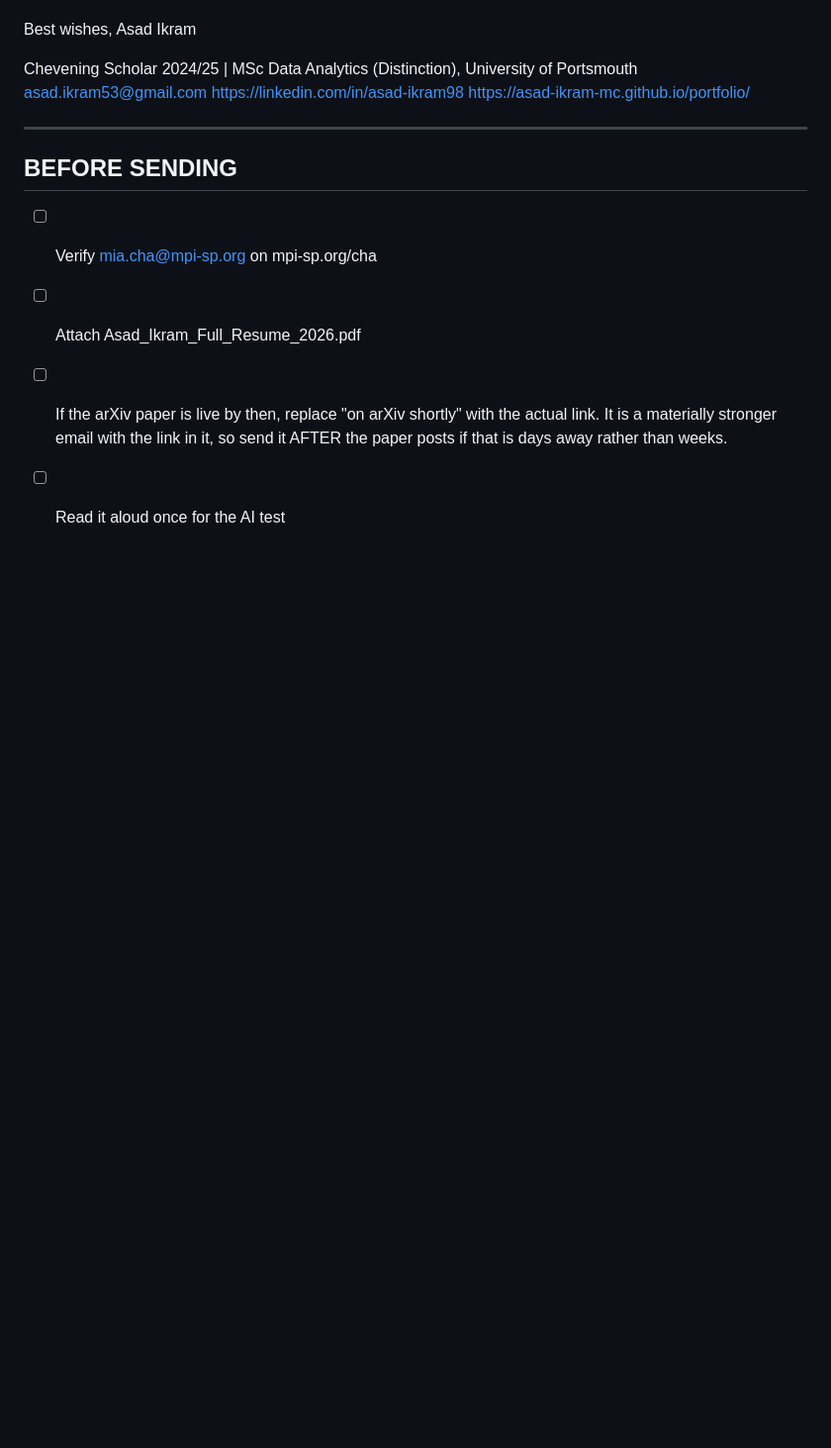
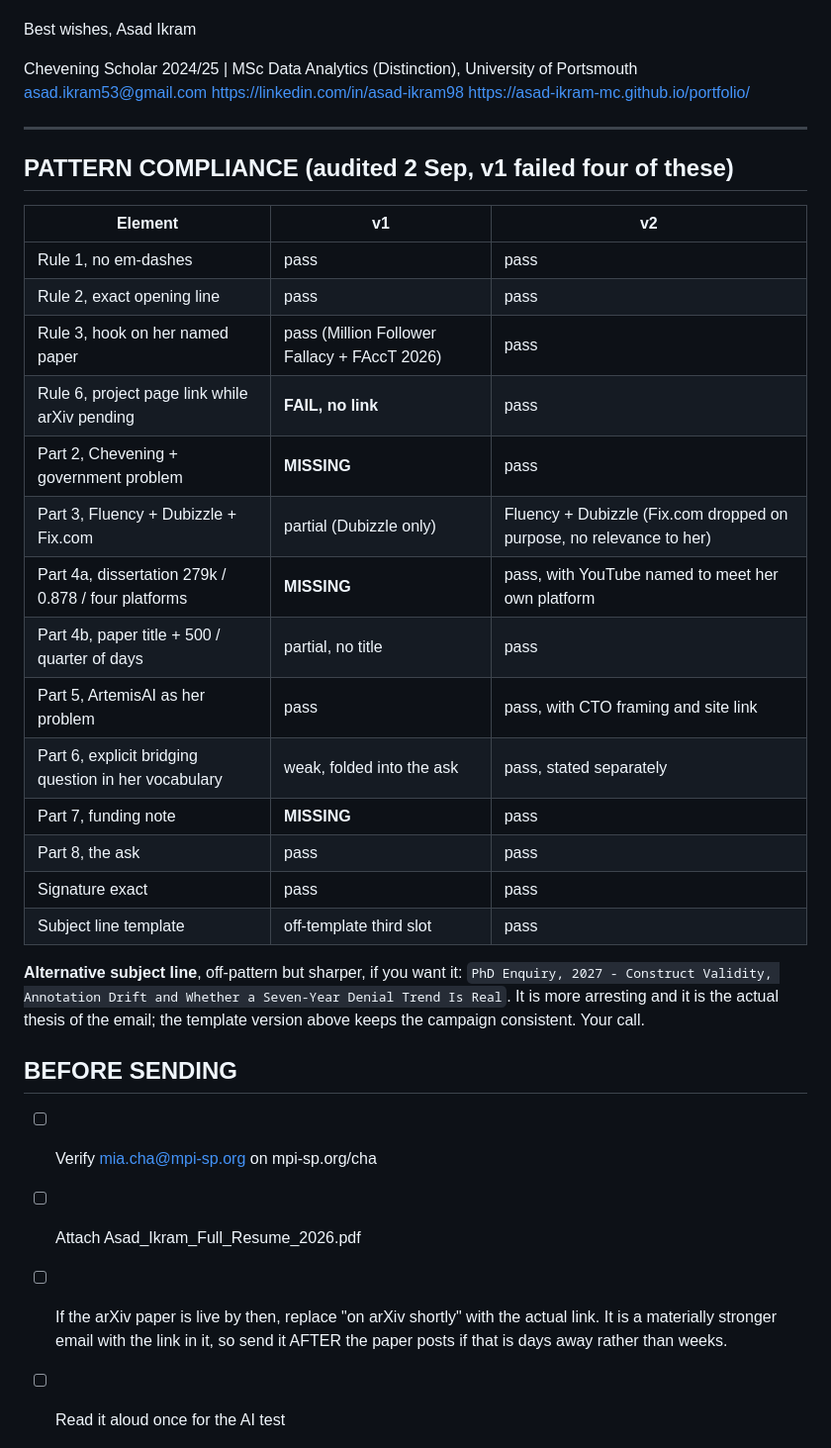
Before and after one commit to asad-ikram-mc/phd_quest, a Markdown page: MPI-SP Application/EMAIL_DRAFT_Meeyoung_Cha.md, the part around one of its changes. Shown at 99% size. GitHub-like rendering; blank space fills up the shorter version.

```diff
--- a/MPI-SP Application/EMAIL_DRAFT_Meeyoung_Cha.md
+++ b/MPI-SP Application/EMAIL_DRAFT_Meeyoung_Cha.md
@@ -53,6 +55,26 @@ https://asad-ikram-mc.github.io/portfolio/
 
 ---
 
+## PATTERN COMPLIANCE (audited 2 Sep, v1 failed four of these)
+| Element | v1 | v2 |
+|---|---|---|
+| Rule 1, no em-dashes | pass | pass |
+| Rule 2, exact opening line | pass | pass |
+| Rule 3, hook on her named paper | pass (Million Follower Fallacy + FAccT 2026) | pass |
+| Rule 6, project page link while arXiv pending | **FAIL, no link** | pass |
+| Part 2, Chevening + government problem | **MISSING** | pass |
+| Part 3, Fluency + Dubizzle + Fix.com | partial (Dubizzle only) | Fluency + Dubizzle (Fix.com dropped on purpose, no relevance to her) |
+| Part 4a, dissertation 279k / 0.878 / four platforms | **MISSING** | pass, with YouTube named to meet her own platform |
+| Part 4b, paper title + 500 / quarter of days | partial, no title | pass |
+| Part 5, ArtemisAI as her problem | pass | pass, with CTO framing and site link |
+| Part 6, explicit bridging question in her vocabulary | weak, folded into the ask | pass, stated separately |
+| Part 7, funding note | **MISSING** | pass |
+| Part 8, the ask | pass | pass |
+| Signature exact | pass | pass |
+| Subject line template | off-template third slot | pass |
+
+**Alternative subject line**, off-pattern but sharper, if you want it: `PhD Enquiry, 2027 - Construct Validity, Annotation Drift and Whether a Seven-Year Denial Trend Is Real`. It is more arresting and it is the actual thesis of the email; the template version above keeps the campaign consistent. Your call.
+
 ## BEFORE SENDING
 - [ ] Verify mia.cha@mpi-sp.org on mpi-sp.org/cha
 - [ ] Attach Asad_Ikram_Full_Resume_2026.pdf
```
Also changed, not shown: other parts of MPI-SP Application/EMAIL_DRAFT_Meeyoung_Cha.md (+11 -9 lines).
